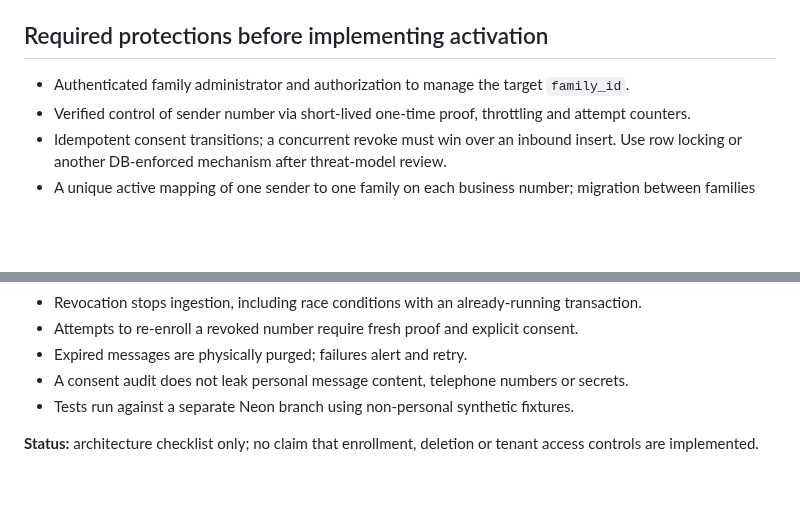
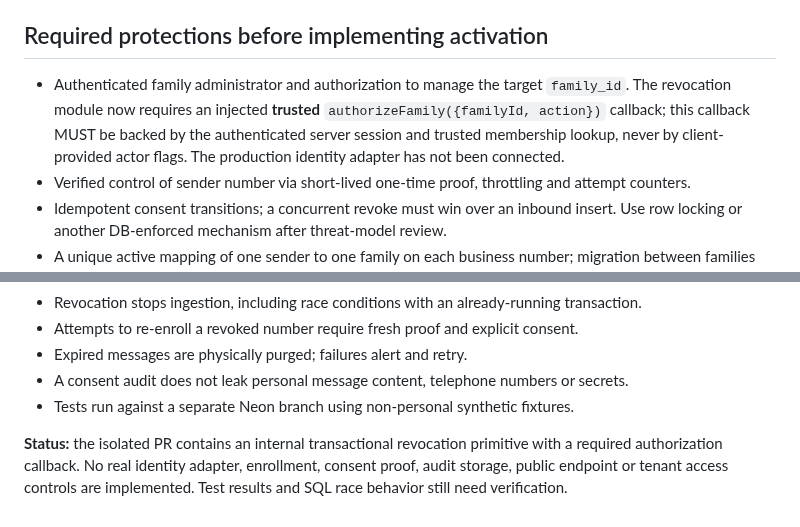
Before and after one commit to DavidParet/Primer-projecte, a Markdown page: docs/architecture/whatsapp-consent-lifecycle-v1.md, 2 parts joined by grey strips. GitHub-like rendering; blank space fills up the shorter version.

Commit message:
docs(whatsapp): mark trusted authorization boundary and remaining pilot blockers

```diff
--- a/docs/architecture/whatsapp-consent-lifecycle-v1.md
+++ b/docs/architecture/whatsapp-consent-lifecycle-v1.md
@@ -15,7 +15,7 @@ Do not automatically import group history. A user can manually forward messages
 6. `expired`: do not ingest after `valid_until`; re-consent is required.
 
 ## Required protections before implementing activation
-- Authenticated family administrator and authorization to manage the target `family_id`.
+- Authenticated family administrator and authorization to manage the target `family_id`. The revocation module now requires an injected **trusted** `authorizeFamily({familyId, action})` callback; this callback MUST be backed by the authenticated server session and trusted membership lookup, never by client-provided actor flags. The production identity adapter has not been connected.
 - Verified control of sender number via short-lived one-time proof, throttling and attempt counters.
 - Idempotent consent transitions; a concurrent revoke must win over an inbound insert. Use row locking or another DB-enforced mechanism after threat-model review.
 - A unique active mapping of one sender to one family on each business number; migration between families requires explicit revocation and re-enrollment.
@@ -36,4 +36,4 @@ Do not automatically import group history. A user can manually forward messages
 - A consent audit does not leak personal message content, telephone numbers or secrets.
 - Tests run against a separate Neon branch using non-personal synthetic fixtures.
 
-**Status:** architecture checklist only; no claim that enrollment, deletion or tenant access controls are implemented.
+**Status:** the isolated PR contains an internal transactional revocation primitive with a required authorization callback. No real identity adapter, enrollment, consent proof, audit storage, public endpoint or tenant access controls are implemented. Test results and SQL race behavior still need verification.
```
